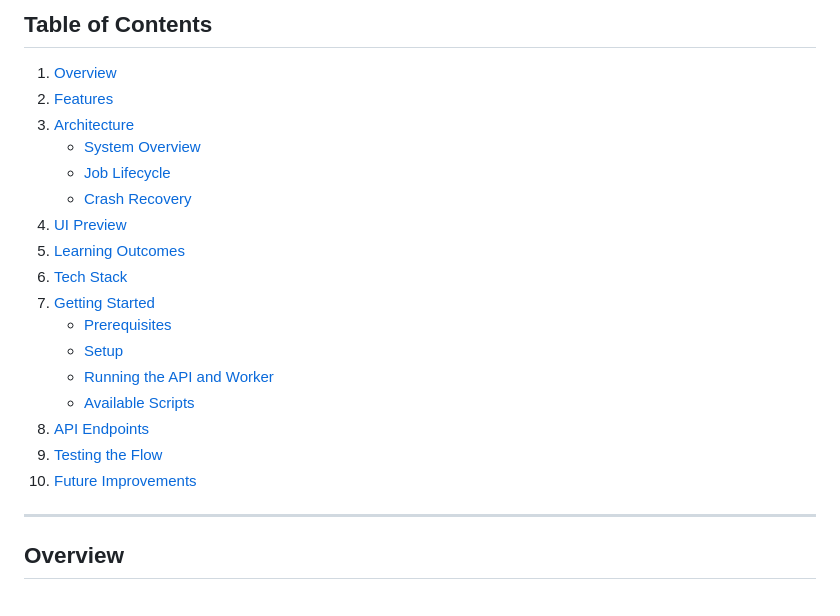
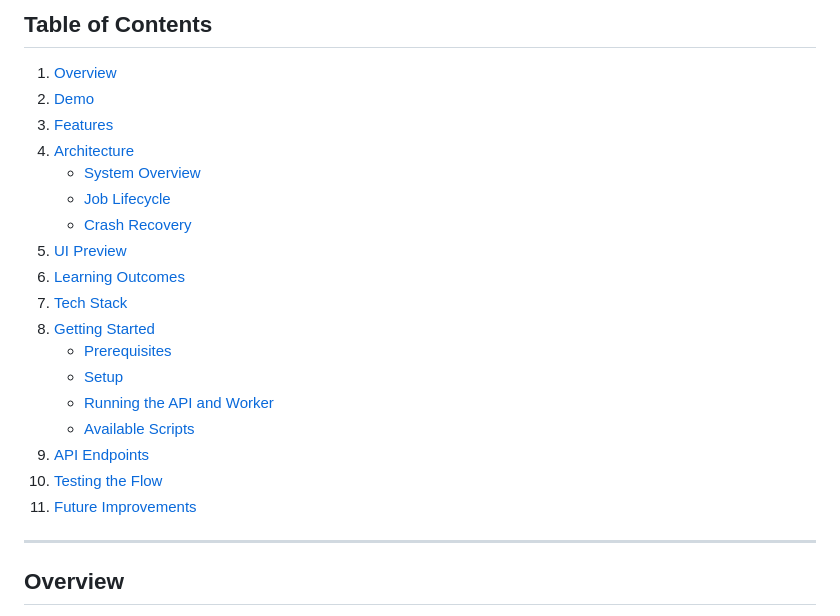
Before and after one commit to berTrindade/bullmq-report-generator, a Markdown page: README.md, the part around the change. Rendered like a GitHub page.

```diff
--- a/README.md
+++ b/README.md
@@ -5,22 +5,23 @@ A demonstration of background job processing using BullMQ (Redis-based job queue
 ## Table of Contents
 
 1. [Overview](#overview)
-2. [Features](#features)
-3. [Architecture](#architecture)
+2. [Demo](#demo)
+3. [Features](#features)
+4. [Architecture](#architecture)
    - [System Overview](#system-overview)
    - [Job Lifecycle](#job-lifecycle)
    - [Crash Recovery](#crash-recovery)
-4. [UI Preview](#ui-preview)
-5. [Learning Outcomes](#learning-outcomes)
-6. [Tech Stack](#tech-stack)
-7. [Getting Started](#getting-started)
+5. [UI Preview](#ui-preview)
+6. [Learning Outcomes](#learning-outcomes)
+7. [Tech Stack](#tech-stack)
+8. [Getting Started](#getting-started)
    - [Prerequisites](#prerequisites)
    - [Setup](#setup)
    - [Running the API and Worker](#running-the-api-and-worker)
    - [Available Scripts](#available-scripts)
-8. [API Endpoints](#api-endpoints)
-9. [Testing the Flow](#testing-the-flow)
-10. [Future Improvements](#future-improvements)
+9. [API Endpoints](#api-endpoints)
+10. [Testing the Flow](#testing-the-flow)
+11. [Future Improvements](#future-improvements)
 
 ---
 
```
